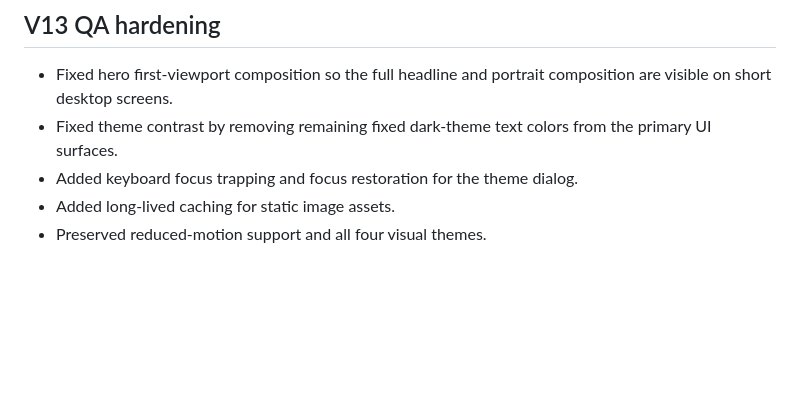
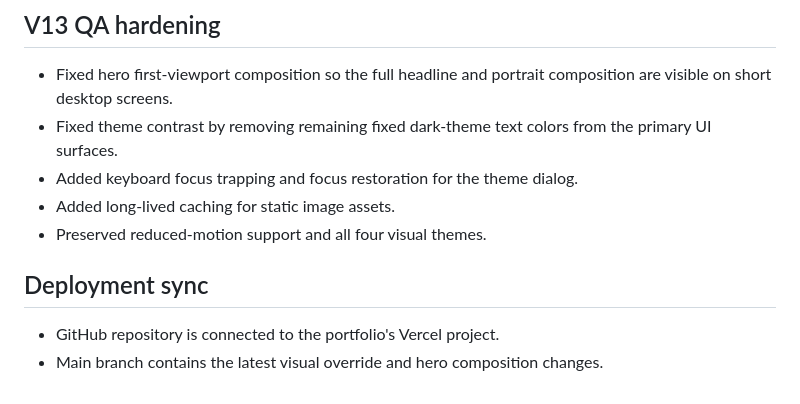
Before and after one commit to asifasgharrr/asif-asghar-portfolio, a Markdown page: README.md, the part around the change. GitHub-like rendering; blank space fills up the shorter version.

Commit message:
Sync portfolio deployment with Vercel

```diff
--- a/README.md
+++ b/README.md
@@ -91,3 +91,7 @@ Hero composition was tightened so the portrait remains unobstructed, technical n
 - Added keyboard focus trapping and focus restoration for the theme dialog.
 - Added long-lived caching for static image assets.
 - Preserved reduced-motion support and all four visual themes.
+
+## Deployment sync
+- GitHub repository is connected to the portfolio's Vercel project.
+- Main branch contains the latest visual override and hero composition changes.
```
